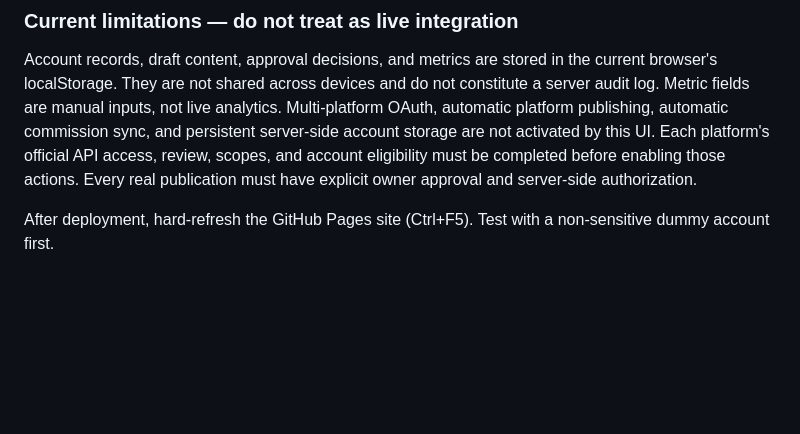
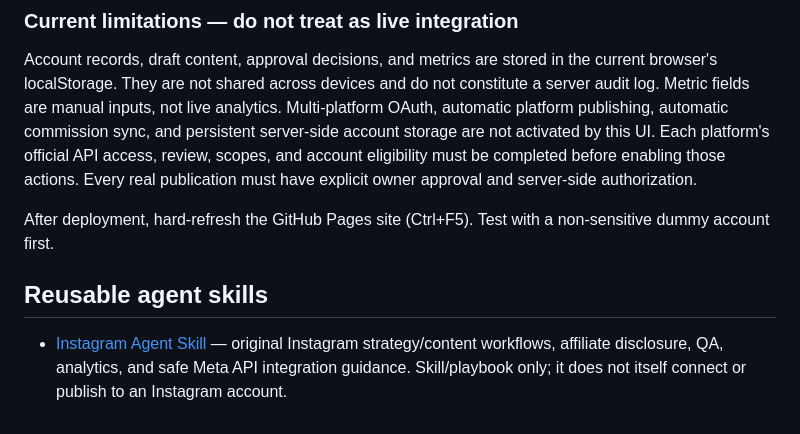
Before and after one commit to dickv940-star/Officeme, a Markdown page: README.md, the part around the change. GitHub-like rendering; blank space fills up the shorter version.

Commit message:
Link Instagram Agent Skill from repository README

```diff
--- a/README.md
+++ b/README.md
@@ -165,3 +165,7 @@ The frontend loads `affiliate-workflow.js` with these capabilities:
 Account records, draft content, approval decisions, and metrics are stored in the current browser's localStorage. They are not shared across devices and do not constitute a server audit log. Metric fields are manual inputs, not live analytics. Multi-platform OAuth, automatic platform publishing, automatic commission sync, and persistent server-side account storage are not activated by this UI. Each platform's official API access, review, scopes, and account eligibility must be completed before enabling those actions. Every real publication must have explicit owner approval and server-side authorization.
 
 After deployment, hard-refresh the GitHub Pages site (Ctrl+F5). Test with a non-sensitive dummy account first.
+
+## Reusable agent skills
+
+- [Instagram Agent Skill](.agents/skills/instagram-agent/SKILL.md) — original Instagram strategy/content workflows, affiliate disclosure, QA, analytics, and safe Meta API integration guidance. Skill/playbook only; it does not itself connect or publish to an Instagram account.
```
